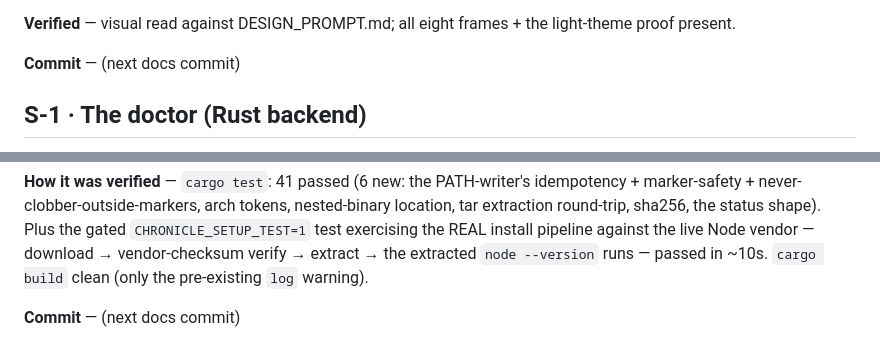
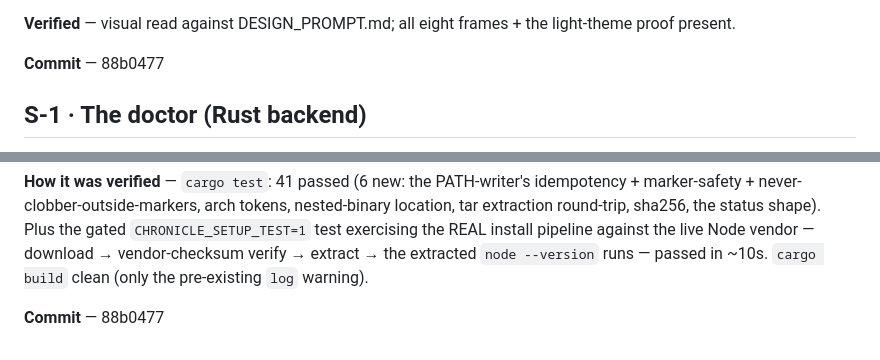
Before and after one commit to guhatron-code/chronicle, a Markdown page: c-setup/PROGRESS.md, 2 parts joined by grey strips. GitHub-like rendering.

Commit message:
docs(c-setup): S-1 progress records its commit hash
Co-Authored-By: Claude Fable 5 <noreply@anthropic.com>

```diff
--- a/c-setup/PROGRESS.md
+++ b/c-setup/PROGRESS.md
@@ -25,7 +25,7 @@ the comp's placeholders.
 **Verified** — visual read against DESIGN_PROMPT.md; all eight frames + the
 light-theme proof present.
 
-**Commit** — (next docs commit)
+**Commit** — 88b0477
 
 ## S-1 · The doctor (Rust backend)
 
@@ -63,4 +63,4 @@ pipeline against the live Node vendor — download → vendor-checksum verify
 extract → the extracted `node --version` runs — passed in ~10s. `cargo build`
 clean (only the pre-existing `log` warning).
 
-**Commit** — (next docs commit)
+**Commit** — 88b0477
```
